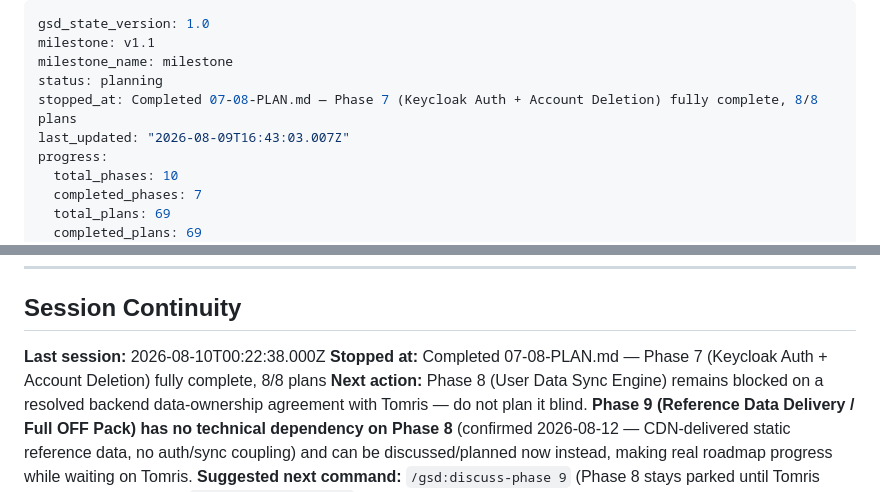
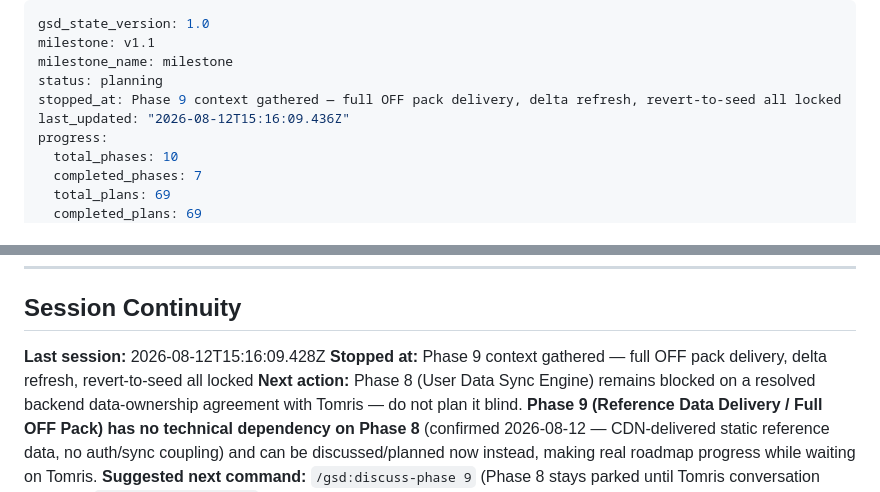
Before and after one commit to ReduceCO2Now-com/co2-diet-app, a Markdown page: .planning/STATE.md, 2 parts joined by grey strips. GitHub-like rendering.

Commit message:
docs(state): record phase 9 context session

```diff
--- a/.planning/STATE.md
+++ b/.planning/STATE.md
@@ -3,8 +3,8 @@ gsd_state_version: 1.0
 milestone: v1.1
 milestone_name: milestone
 status: planning
-stopped_at: Completed 07-08-PLAN.md — Phase 7 (Keycloak Auth + Account Deletion) fully complete, 8/8 plans
-last_updated: "2026-08-09T16:43:03.007Z"
+stopped_at: Phase 9 context gathered — full OFF pack delivery, delta refresh, revert-to-seed all locked
+last_updated: "2026-08-12T15:16:09.436Z"
 progress:
   total_phases: 10
   completed_phases: 7
@@ -158,8 +158,8 @@ See: `.planning/PROJECT.md` (updated 2026-07-16)
 
 ## Session Continuity
 
-**Last session:** 2026-08-10T00:22:38.000Z
-**Stopped at:** Completed 07-08-PLAN.md — Phase 7 (Keycloak Auth + Account Deletion) fully complete, 8/8 plans
+**Last session:** 2026-08-12T15:16:09.428Z
+**Stopped at:** Phase 9 context gathered — full OFF pack delivery, delta refresh, revert-to-seed all locked
 **Next action:** Phase 8 (User Data Sync Engine) remains blocked on a resolved backend data-ownership agreement with Tomris — do not plan it blind. **Phase 9 (Reference Data Delivery / Full OFF Pack) has no technical dependency on Phase 8** (confirmed 2026-08-12 — CDN-delivered static reference data, no auth/sync coupling) and can be discussed/planned now instead, making real roadmap progress while waiting on Tomris.
 **Suggested next command:** `/gsd:discuss-phase 9` (Phase 8 stays parked until Tomris conversation happens: `/gsd:discuss-phase 8` once resolved)
 
```
